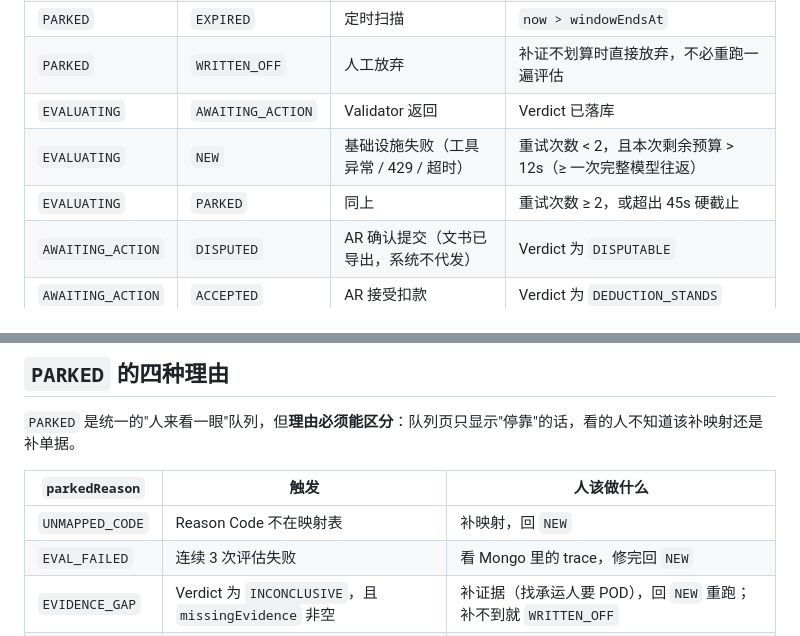
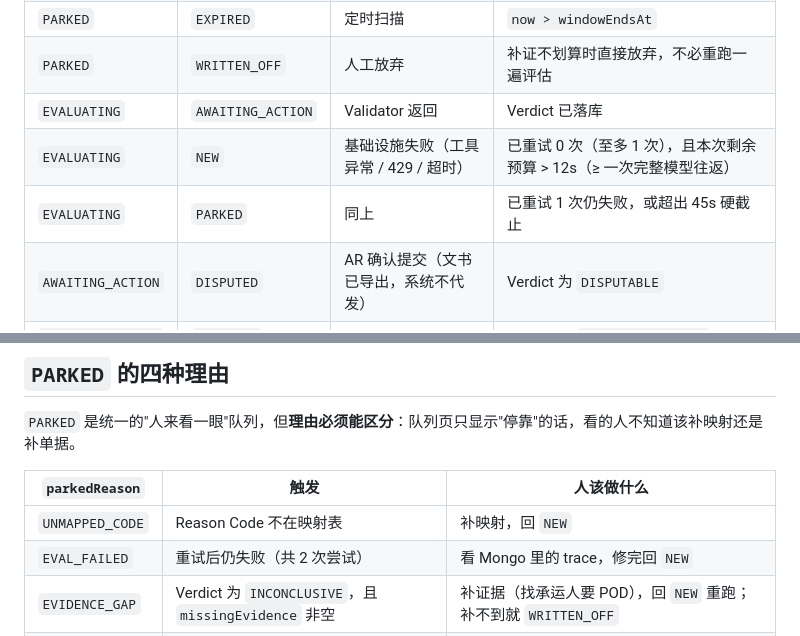
Before and after one commit to romeokeita231/Deduction-audit-agent, a Markdown page: docs/STATE-MACHINE.md, 2 parts joined by grey strips. Drawn GitHub-style.

Commit message:
docs: retry at most once, so at most two attempts

```diff
--- a/docs/STATE-MACHINE.md
+++ b/docs/STATE-MACHINE.md
@@ -34,8 +34,8 @@
 | `PARKED` | `EXPIRED` | 定时扫描 | `now > windowEndsAt` |
 | `PARKED` | `WRITTEN_OFF` | 人工放弃 | 补证不划算时直接放弃，不必重跑一遍评估 |
 | `EVALUATING` | `AWAITING_ACTION` | Validator 返回 | Verdict 已落库 |
-| `EVALUATING` | `NEW` | 基础设施失败（工具异常 / 429 / 超时） | 重试次数 < 2，且本次剩余预算 > 12s（≥ 一次完整模型往返） |
-| `EVALUATING` | `PARKED` | 同上 | 重试次数 ≥ 2，或超出 45s 硬截止 |
+| `EVALUATING` | `NEW` | 基础设施失败（工具异常 / 429 / 超时） | 已重试 0 次（至多 1 次），且本次剩余预算 > 12s（≥ 一次完整模型往返） |
+| `EVALUATING` | `PARKED` | 同上 | 已重试 1 次仍失败，或超出 45s 硬截止 |
 | `AWAITING_ACTION` | `DISPUTED` | AR 确认提交（文书已导出，系统不代发） | Verdict 为 `DISPUTABLE` |
 | `AWAITING_ACTION` | `ACCEPTED` | AR 接受扣款 | Verdict 为 `DEDUCTION_STANDS` |
 | `AWAITING_ACTION` | `WRITTEN_OFF` | AR 放弃 | 任意 Verdict |
@@ -50,7 +50,7 @@
 | `parkedReason` | 触发 | 人该做什么 |
 |---|---|---|
 | `UNMAPPED_CODE` | Reason Code 不在映射表 | 补映射，回 `NEW` |
-| `EVAL_FAILED` | 连续 3 次评估失败 | 看 Mongo 里的 trace，修完回 `NEW` |
+| `EVAL_FAILED` | 重试后仍失败（共 2 次尝试） | 看 Mongo 里的 trace，修完回 `NEW` |
 | `EVIDENCE_GAP` | Verdict 为 `INCONCLUSIVE`，且 `missingEvidence` 非空 | 补证据（找承运人要 POD），回 `NEW` 重跑；补不到就 `WRITTEN_OFF` |
 | `POLICY_GAP` | Verdict 为 `INCONCLUSIVE`，且 `missingEvidence` 为空 | 规则没覆盖这种冲突。补证据没用，要人工裁定或补政策，然后回 `NEW` |
 
```
